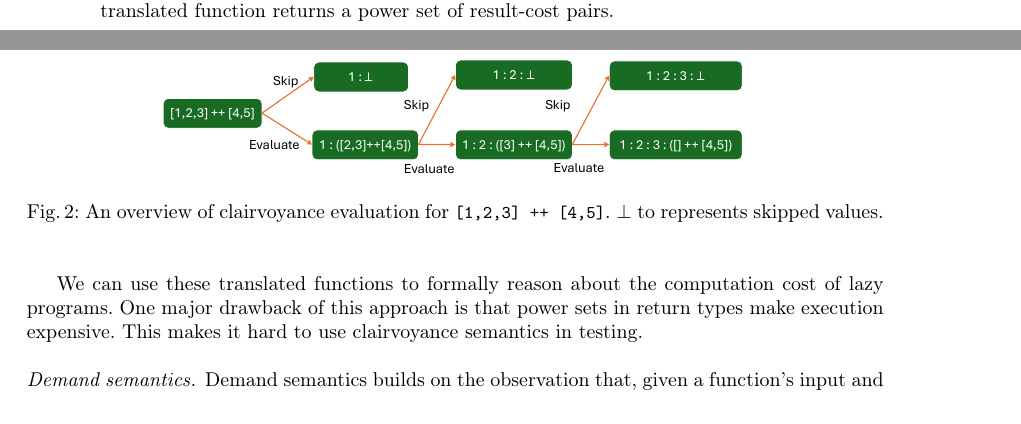
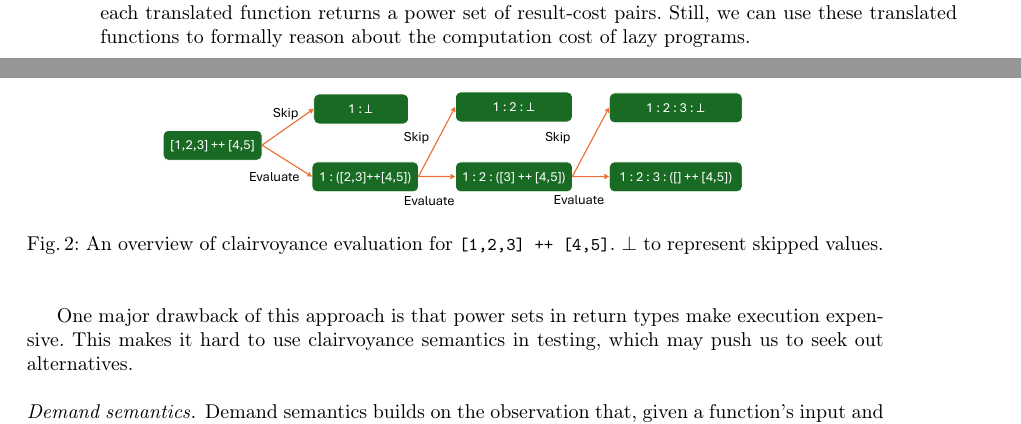
Before and after one commit to heraplem/logical-laziness-agda, a LaTeX paper (paper/paper.tex, which reads paper/intro.tex): two parts of pages 2 and 3 of 24, joined at a grey line, cut so that both start at the same text. Compiled offline with pdfLaTeX.

Commit message:
smoother transition from clairvoyance to demand

```diff
--- a/paper/intro.tex
+++ b/paper/intro.tex
@@ -293,18 +293,17 @@ represent lists that are potentially ``less evaluated'', like
 formal definition of approximations to \cref{subsec:values}. A natural
 number~($\mathbb{N}$) in the result represents the associated computation
 cost. Because the evaluation is nondeterministic, each translated function
-returns a power set of result-cost pairs.
+returns a power set of result-cost pairs. Still, we can use these translated functions to formally reason about the computation cost of lazy programs.
 
-We can use these translated functions to formally reason about the computation
-cost of lazy programs. One major drawback of this approach is that power sets in
+One major drawback of this approach is that power sets in
 return types make execution expensive. This makes it hard to use clairvoyance
-semantics in testing.
+semantics in testing, which may push us to seek out alternatives.
 
 \begin{figure}[t]
   \centering
   \includegraphics[page=1,width=0.7\textwidth]{Figs/forking-paths.pdf}
   \caption{An overview of clairvoyance evaluation for \cdh{[1,2,3] ++
-      [4,5]}. $\bot$ to represents skipped
+      [4,5]}. $\bot$ to represent skipped
     values.}\label{fig:forking-paths}
 \end{figure}
 
```
